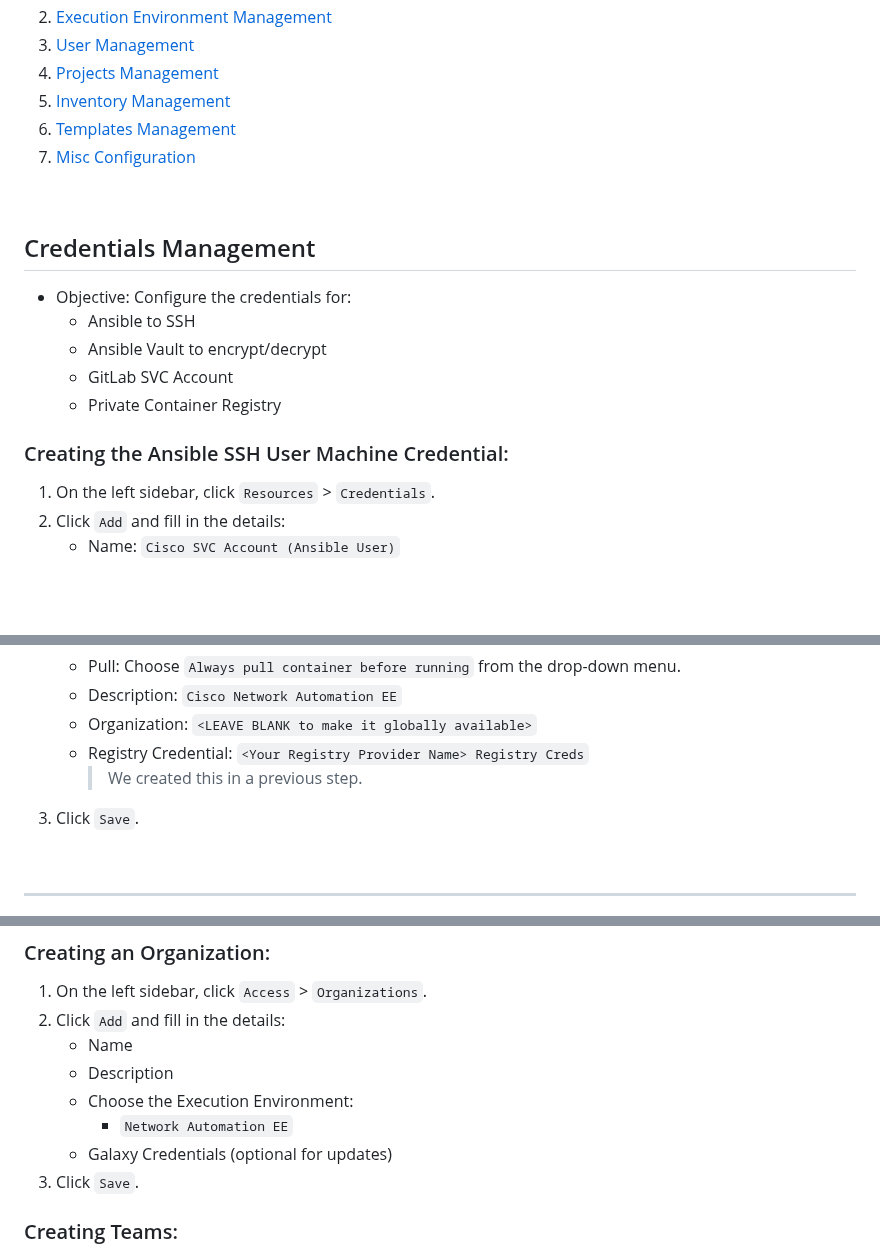
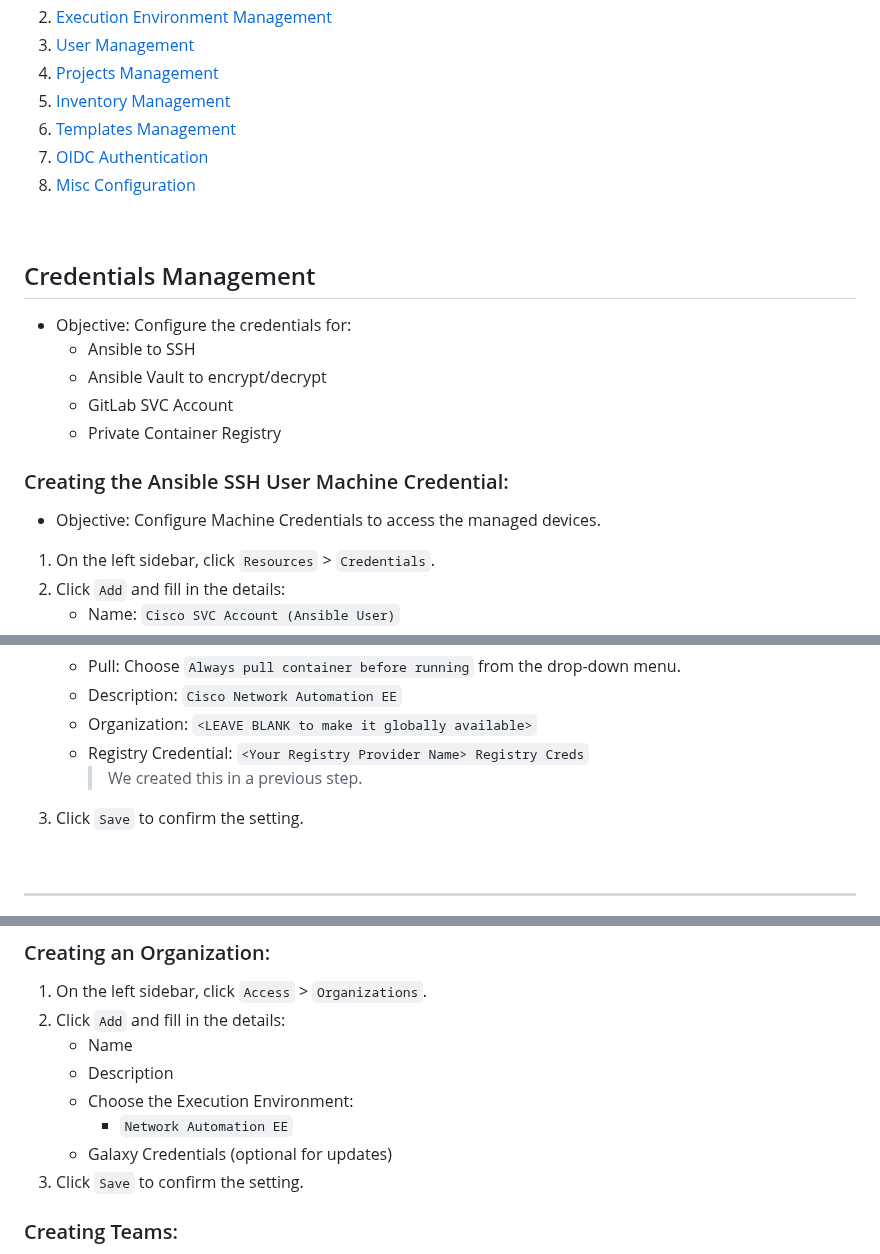
Before and after one commit to RedHatRanger/best_linux_scripts_and_commands, a Markdown page: documentation/awx/awx_configuration.md, 3 parts joined by grey strips. Rendered like a GitHub page; blank space fills up the shorter version.

```diff
--- a/documentation/awx/awx_configuration.md
+++ b/documentation/awx/awx_configuration.md
@@ -9,6 +9,7 @@
 1. [Projects Management](#projects-management)
 1. [Inventory Management](#inventory-management)
 1. [Templates Management](#templates-management)
+1. [OIDC Authentication](#oidc-authentication)
 1. [Misc Configuration](#misc-configuration)
 
 <br>
@@ -21,6 +22,8 @@
     - Private Container Registry
 
 ### Creating the Ansible SSH User Machine Credential:
+- Objective: Configure Machine Credentials to access the managed devices.
+
 1. On the left sidebar, click `Resources` > `Credentials`.
 1. Click `Add` and fill in the details:
     - Name: `Cisco SVC Account (Ansible User)`
@@ -91,7 +100,7 @@
     - Organization: `<LEAVE BLANK to make it globally available>`
     - Registry Credential: `<Your Registry Provider Name> Registry Creds`
         >We created this in a previous step.
-1. Click `Save`.
+1. Click `Save` to confirm the setting.
 
 <br>
 
@@ -108,7 +117,7 @@
     - Choose the Execution Environment:
         - `Network Automation EE`
     - Galaxy Credentials (optional for updates)
-1. Click `Save`.
+1. Click `Save` to confirm the setting.
 
 ### Creating Teams:
 1. On the left sidebar, click `Access` > `Teams`.
```
Also changed, not shown: other parts of documentation/awx/awx_configuration.md (+41 -16 lines).
